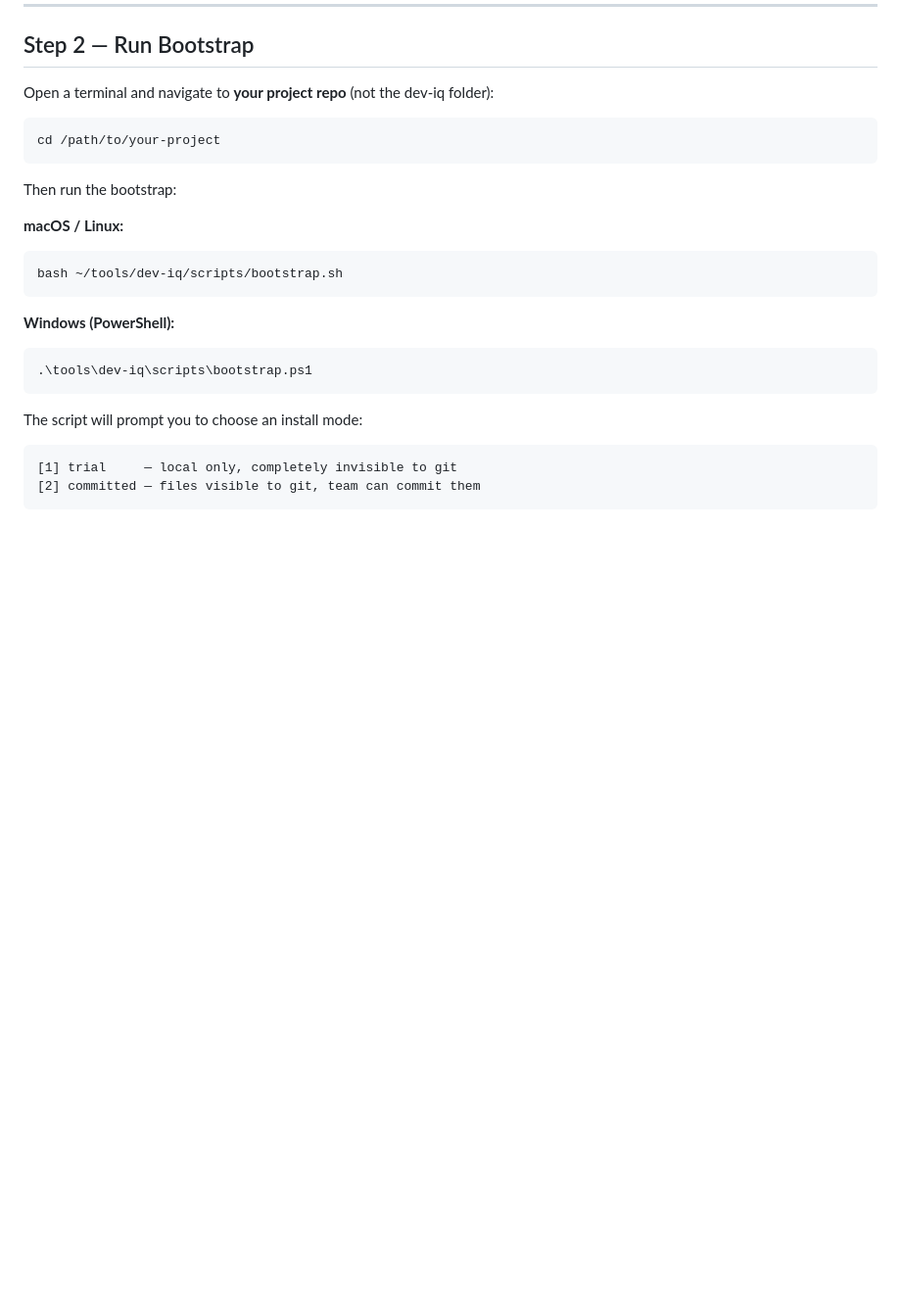
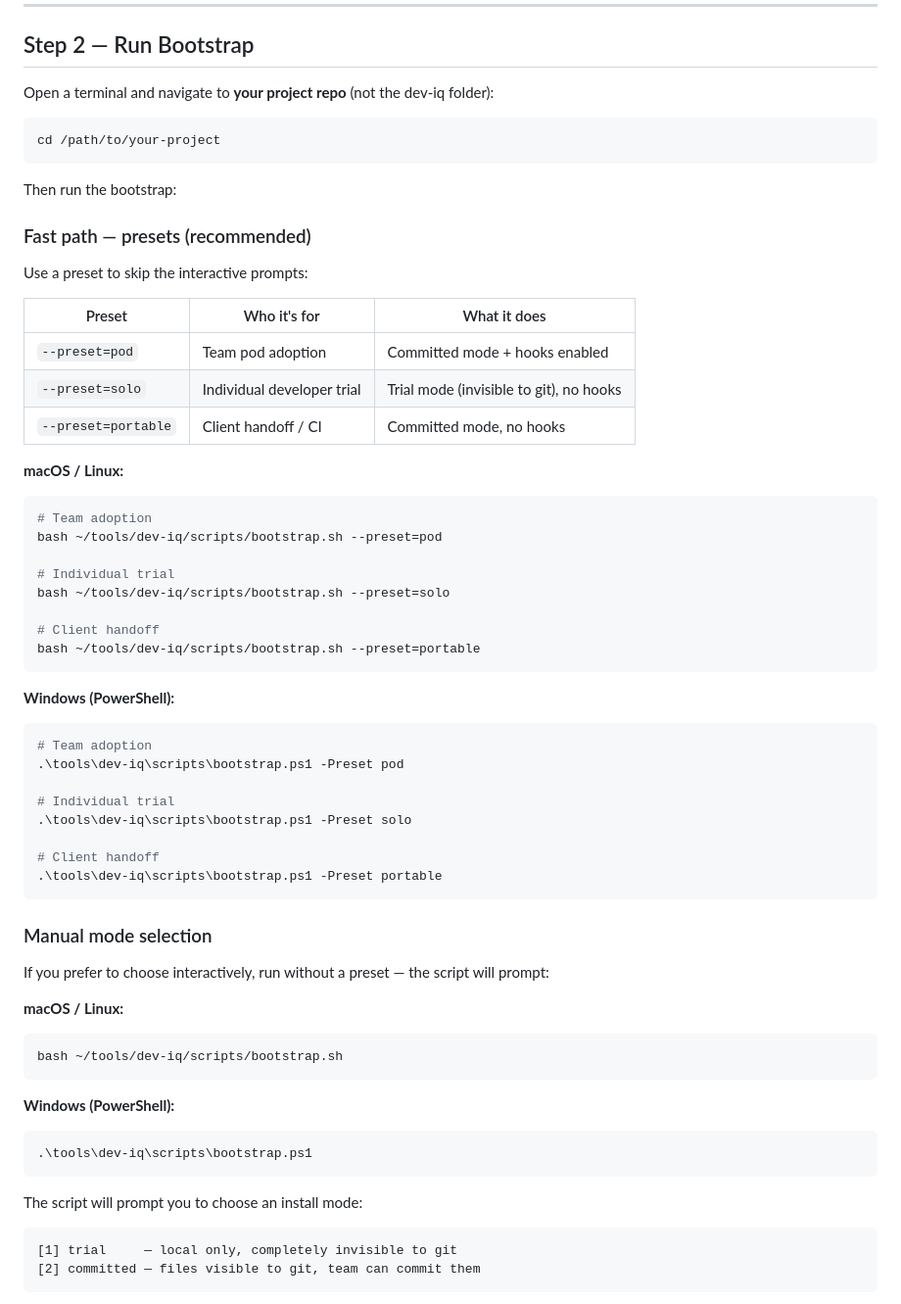
Before and after one commit to Kabir1976/dev-iq-agent-pack, a Markdown page: INSTALL.md, the part around one of its changes. Shown at 98% size. Drawn GitHub-style; blank space fills up the shorter version.

````diff
--- a/INSTALL.md
+++ b/INSTALL.md
@@ -58,6 +58,44 @@ cd /path/to/your-project
 ```
 
 Then run the bootstrap:
+
+### Fast path — presets (recommended)
+
+Use a preset to skip the interactive prompts:
+
+| Preset | Who it's for | What it does |
+|--------|-------------|-------------|
+| `--preset=pod` | Team pod adoption | Committed mode + hooks enabled |
+| `--preset=solo` | Individual developer trial | Trial mode (invisible to git), no hooks |
+| `--preset=portable` | Client handoff / CI | Committed mode, no hooks |
+
+**macOS / Linux:**
+```bash
+# Team adoption
+bash ~/tools/dev-iq/scripts/bootstrap.sh --preset=pod
+
+# Individual trial
+bash ~/tools/dev-iq/scripts/bootstrap.sh --preset=solo
+
+# Client handoff
+bash ~/tools/dev-iq/scripts/bootstrap.sh --preset=portable
+```
+
+**Windows (PowerShell):**
+```powershell
+# Team adoption
+.\tools\dev-iq\scripts\bootstrap.ps1 -Preset pod
+
+# Individual trial
+.\tools\dev-iq\scripts\bootstrap.ps1 -Preset solo
+
+# Client handoff
+.\tools\dev-iq\scripts\bootstrap.ps1 -Preset portable
+```
+
+### Manual mode selection
+
+If you prefer to choose interactively, run without a preset — the script will prompt:
 
 **macOS / Linux:**
 ```bash
````
Also changed, not shown: other parts of INSTALL.md (+30 -0 lines).
